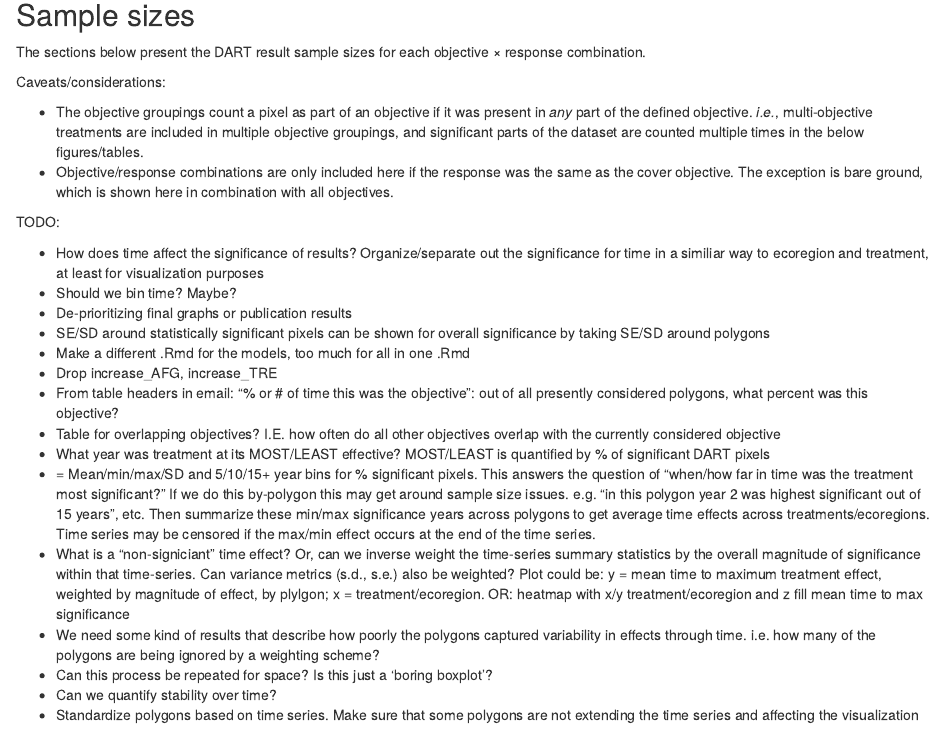
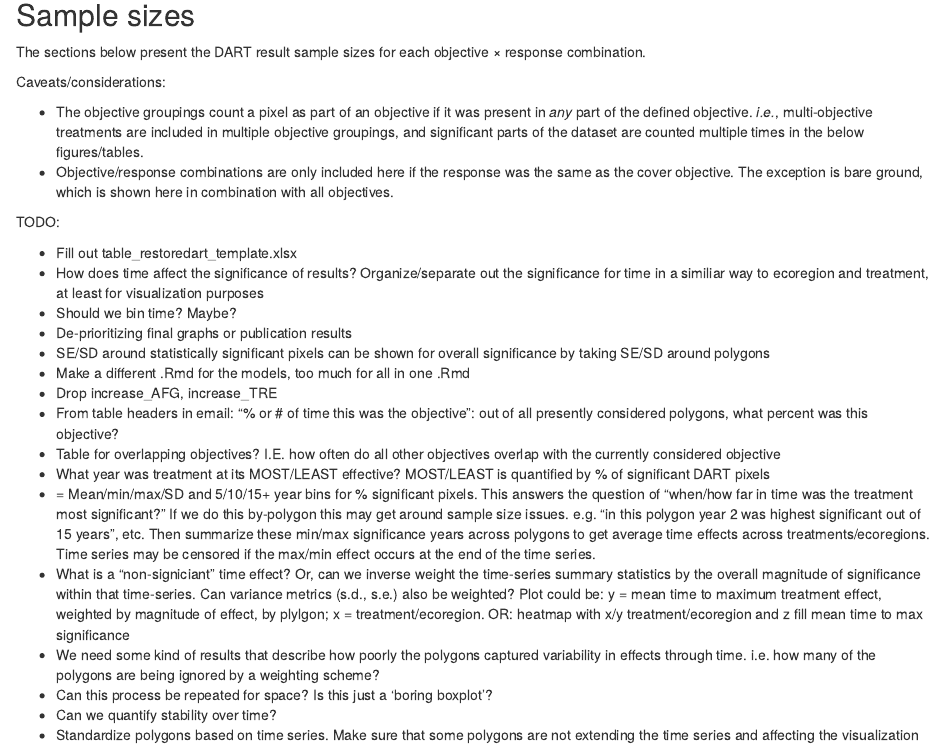
Before and after one commit to kristinaeyoung/RestoreDART_GIT, an R Markdown document (2_make_DART_results.Rmd): the page in a window 1100 px wide, from 170 px down. Rendered offline with R 4.5, knitr and Pandoc, with nearby package versions; some code elsewhere in the file could not run offline.

Commit message:
updated instructions for progress and template xlsx

```diff
--- a/2_make_DART_results.Rmd
+++ b/2_make_DART_results.Rmd
@@ -37,6 +37,7 @@ Caveats/considerations:
 
 TODO:
 
+- Fill out table_restoredart_template.xlsx
 - How does time affect the significance of results? Organize/separate out the significance for time in a similiar way to ecoregion and treatment, at least for visualization purposes
 - Should we bin time? Maybe?
 - De-prioritizing final graphs or publication results
```
